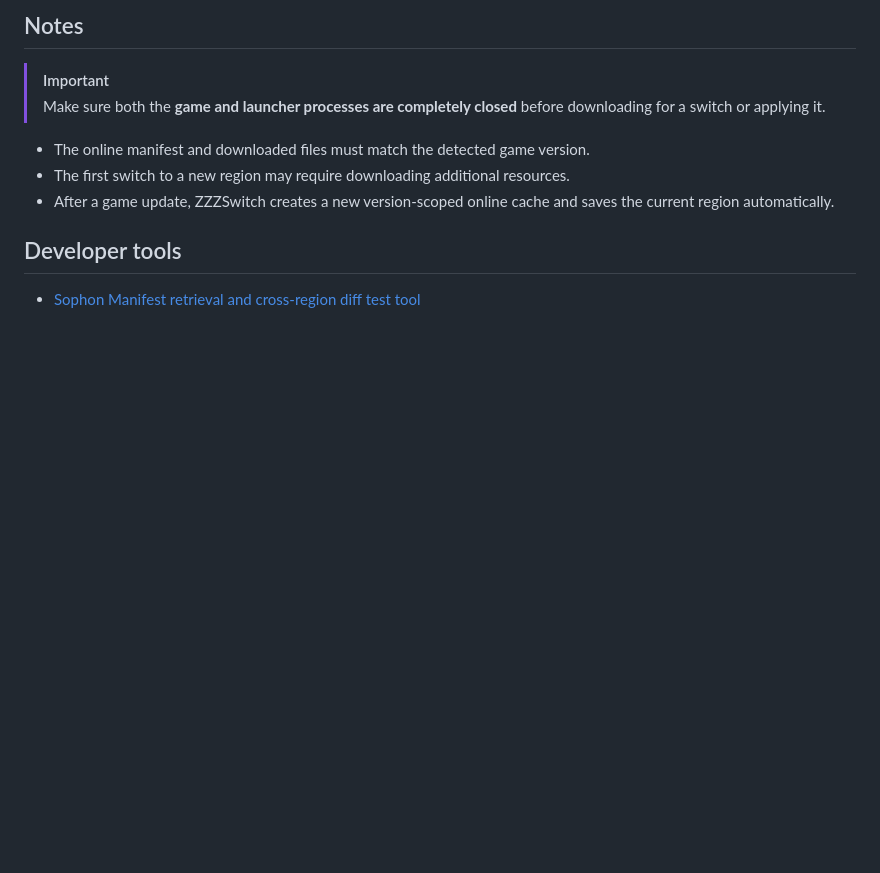
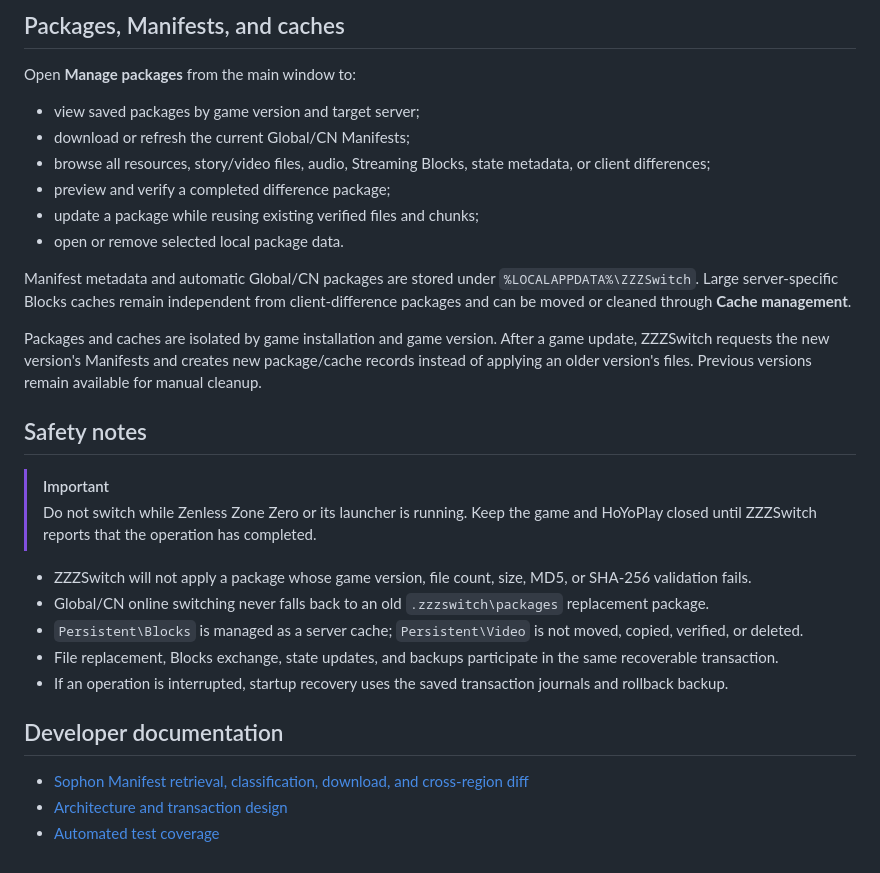
Before and after one commit to lz007001cn/ZZZSwitch, a Markdown page: README.md, the part around the change printed below. GitHub-like rendering; blank space fills up the shorter version.

Commit message:
Update v1.3 documentation

```diff
--- a/README.md
+++ b/README.md
@@ -33,13 +49,32 @@ It can automatically detect the game installation directory and provides **verif
 
-## Notes
+## Packages, Manifests, and caches
+
+Open **Manage packages** from the main window to:
+
+- view saved packages by game version and target server;
+- download or refresh the current Global/CN Manifests;
+- browse all resources, story/video files, audio, Streaming Blocks, state metadata, or client differences;
+- preview and verify a completed difference package;
+- update a package while reusing existing verified files and chunks;
+- open or remove selected local package data.
+
+Manifest metadata and automatic Global/CN packages are stored under `%LOCALAPPDATA%\ZZZSwitch`. Large server-specific Blocks caches remain independent from client-difference packages and can be moved or cleaned through **Cache management**.
+
+Packages and caches are isolated by game installation and game version. After a game update, ZZZSwitch requests the new version's Manifests and creates new package/cache records instead of applying an older version's files. Previous versions remain available for manual cleanup.
+
+## Safety notes
 
 > [!IMPORTANT]
-> Make sure both the **game and launcher processes are completely closed** before downloading for a switch or applying it.
+> Do not switch while Zenless Zone Zero or its launcher is running. Keep the game and HoYoPlay closed until ZZZSwitch reports that the operation has completed.
 
-- The online manifest and downloaded files must match the detected game version.
-- The first switch to a new region may require downloading additional resources.
-- After a game update, ZZZSwitch creates a new version-scoped online cache and saves the current region automatically.
+- ZZZSwitch will not apply a package whose game version, file count, size, MD5, or SHA-256 validation fails.
+- Global/CN online switching never falls back to an old `.zzzswitch\packages` replacement package.
+- `Persistent\Blocks` is managed as a server cache; `Persistent\Video` is not moved, copied, verified, or deleted.
+- File replacement, Blocks exchange, state updates, and backups participate in the same recoverable transaction.
+- If an operation is interrupted, startup recovery uses the saved transaction journals and rollback backup.
 
-## Developer tools
+## Developer documentation
 
-- [Sophon Manifest retrieval and cross-region diff test tool](docs/manifest-analysis.md)
+- [Sophon Manifest retrieval, classification, download, and cross-region diff](docs/manifest-analysis.md)
+- [Architecture and transaction design](docs/design.md)
+- [Automated test coverage](docs/testing.md)
```
Also changed, not shown: other parts of README.md (+30 -14 lines), docs/images/zzzswitch-main-window.png.
